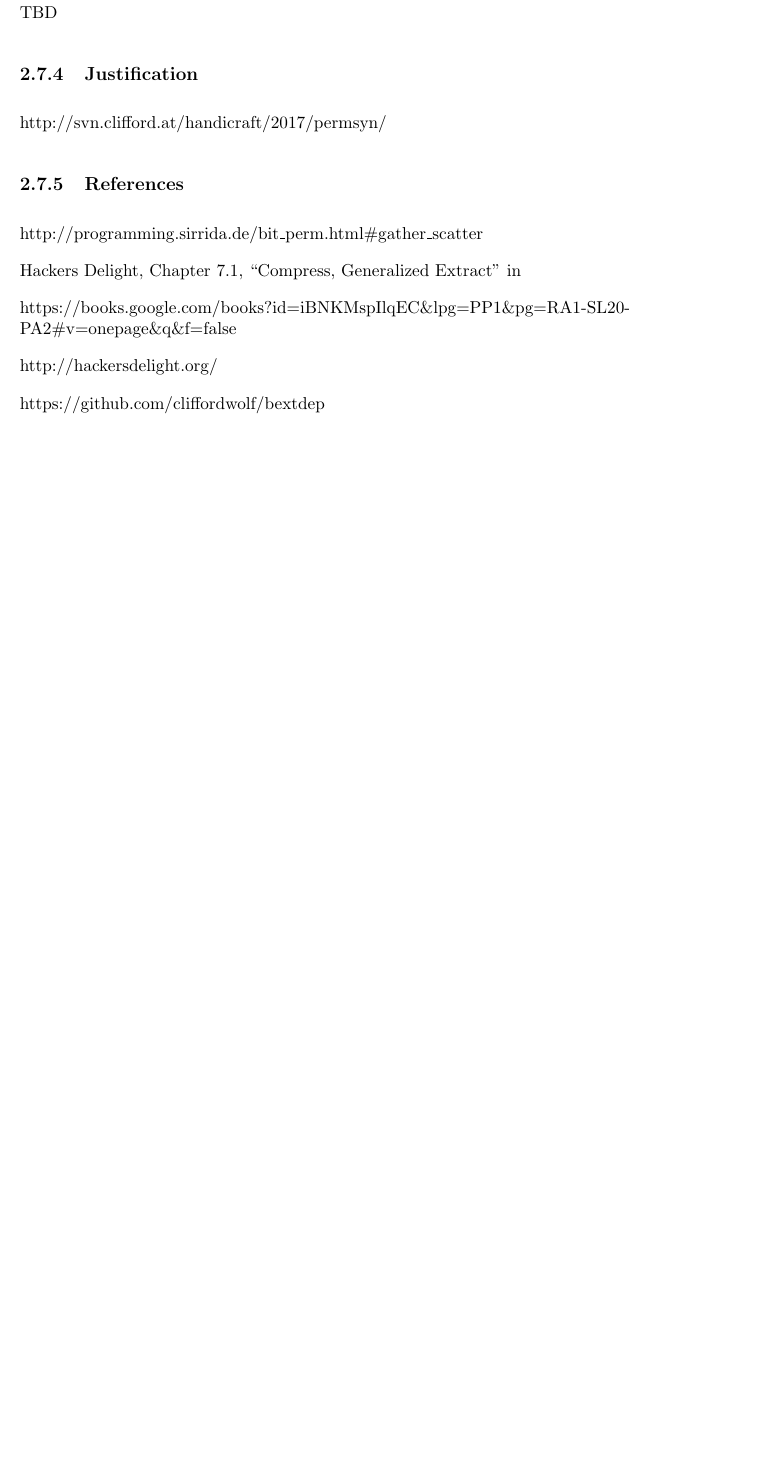
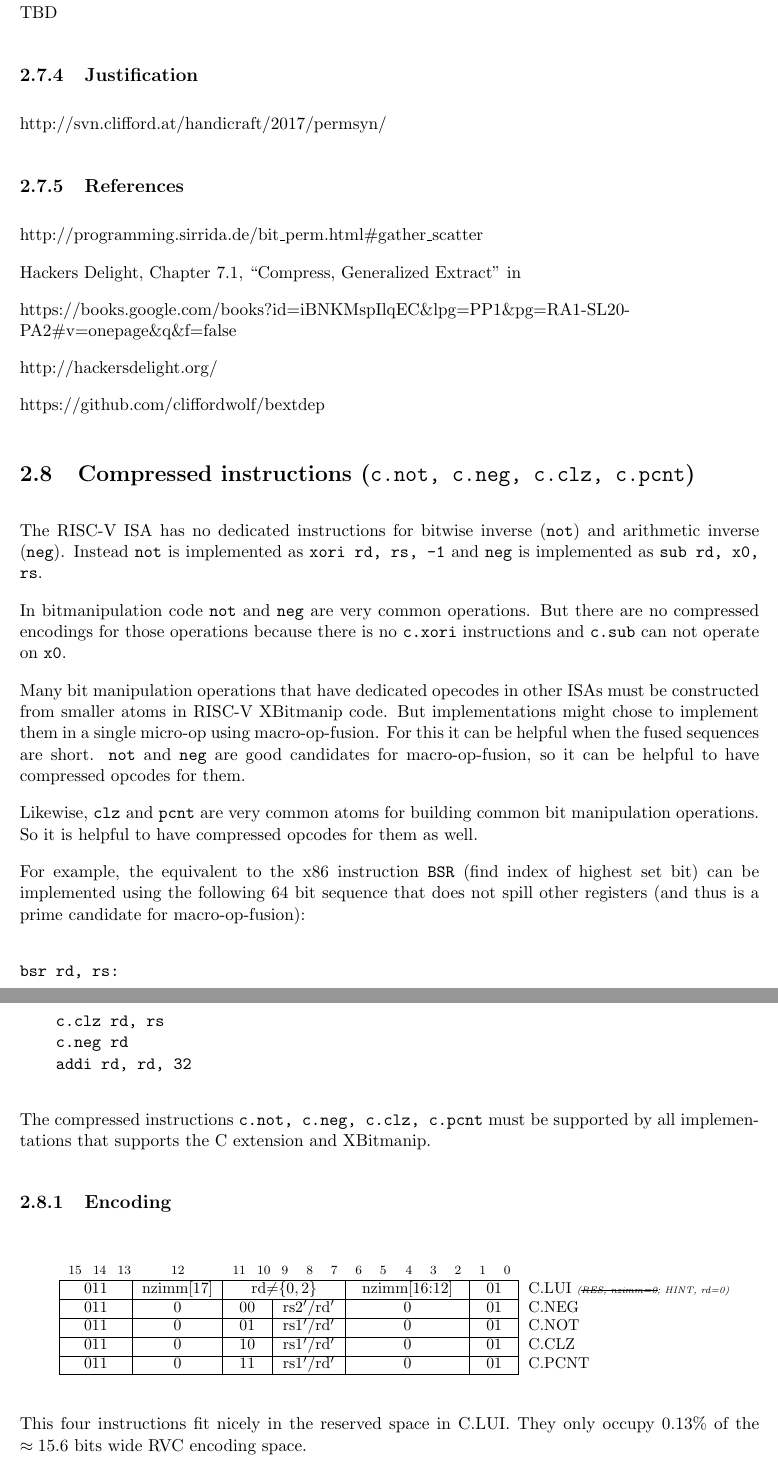
Before and after one commit to riscv/riscv-bitmanip, a LaTeX book (xbitmanip.tex, which reads bext.tex, bextcompr.tex): part of page 25 of 27 before the commit and two parts of pages 25 and 26 of 27 after it, the two joined at a grey line, cut so that both start at the same text, the shorter picture padded with empty space. Compiled offline with pdfLaTeX.

Commit message:
Add compressed instructions
Signed-off-by: Clifford Wolf <clifford@clifford.at>

```diff
--- a/bext.tex
+++ b/bext.tex
@@ -628,3 +628,48 @@ https://books.google.com/books?id=iBNKMspIlqEC\&lpg=PP1\&pg=RA1-SL20-PA2\#v=onep
 http://hackersdelight.org/
 
 https://github.com/cliffordwolf/bextdep
+
+%%%%%%%%%%%%%%%%%%%%%%%%%%%%%%%%%%%%%%%%%%%%%%%%%%%%%%%%%%%%%%%%%%%%%%%%%%%%%%%%%%%%%%%%%%%
+
+\section{Compressed instructions (\texttt{c.not,\ c.neg,\ c.clz,\ c.pcnt})}
+
+The RISC-V ISA has no dedicated instructions for bitwise inverse (\texttt{not})
+and arithmetic inverse (\texttt{neg}). Instead \texttt{not} is implemented as
+\texttt{xori\ rd,\ rs,\ -1} and \texttt{neg} is implemented as
+\texttt{sub\ rd,\ x0,\ rs}.
+
+In bitmanipulation code \texttt{not} and \texttt{neg} are very common operations. But
+there are no compressed encodings for those operations because there is no \texttt{c.xori}
+instructions and \texttt{c.sub} can not operate on \texttt{x0}.
+
+Many bit manipulation operations that have dedicated opecodes in other ISAs
+must be constructed from smaller atoms in RISC-V XBitmanip code. But
+implementations might chose to implement them in a single micro-op using
+macro-op-fusion. For this it can be helpful when the fused sequences are short.
+\texttt{not} and \texttt{neg} are good candidates for macro-op-fusion, so
+it can be helpful to have compressed opcodes for them.
+
+Likewise, \texttt{clz} and \texttt{pcnt} are very common atoms for building
+common bit manipulation operations. So it is helpful to have compressed opcodes
+for them as well.
+
+For example, the equivalent to the x86 instruction \texttt{BSR} (find index of
+highest set bit) can be implemented using the following 64 bit sequence that does not
+spill other registers (and thus is a prime candidate for macro-op-fusion):
+
+\begin{verbatim}
+bsr rd, rs:
+    c.clz rd, rs
+    c.neg rd
+    addi rd, rd, 32
+\end{verbatim}
+
+The compressed instructions \texttt{c.not,\ c.neg,\ c.clz,\ c.pcnt} must be supported by
+all implementations that supports the C extension and XBitmanip.
+
+\subsection{Encoding}
+
+\input{bextcompr}
+
+This four instructions fit nicely in the reserved space in C.LUI. They only occupy $0.13\%$
+of the $\approx15.6$ bits wide RVC encoding space.
--- /dev/null
+++ b/bextcompr.tex
@@ -0,0 +1,73 @@
+\begin{table}[h]
+\begin{small}
+\begin{center}
+\begin{tabular}{p{0in}p{0.05in}p{0.05in}p{0.05in}p{0.05in}p{0.05in}p{0.05in}p{0.05in}p{0.05in}p{0.05in}p{0.05in}p{0.05in}p{0.05in}p{0.05in}p{0.05in}p{0.05in}p{0.05in}l}
+& & & & & & & & & & \\
+                      &
+\instbit{15} &
+\instbit{14} &
+\instbit{13} &
+\multicolumn{1}{c}{\instbit{12}} &
+\instbit{11} &
+\instbit{10} &
+\instbit{9} &
+\instbit{8} &
+\instbit{7} &
+\instbit{6} &
+\multicolumn{1}{c}{\instbit{5}} &
+\instbit{4} &
+\instbit{3} &
+\instbit{2} &
+\instbit{1} &
+\instbit{0} \\
+\cline{2-17}
+
+&
+\multicolumn{3}{|c|}{011} &
+\multicolumn{1}{c|}{nzimm[17]} &
+\multicolumn{5}{c|}{rd$\neq$$\{0,2\}$} &
+\multicolumn{5}{c|}{nzimm[16:12]} &
+\multicolumn{2}{c|}{01} & C.LUI {\em \tiny (\sout{RES, nzimm=0}; HINT, rd=0)} \\
+\cline{2-17}
+
+&
+\multicolumn{3}{|c|}{011} &
+\multicolumn{1}{c|}{0} &
+\multicolumn{2}{c|}{00} &
+\multicolumn{3}{c|}{rs2$'$/rd$'$} &
+\multicolumn{5}{c|}{0} &
+\multicolumn{2}{c|}{01} & C.NEG \\
+\cline{2-17}
+
+&
+\multicolumn{3}{|c|}{011} &
+\multicolumn{1}{c|}{0} &
+\multicolumn{2}{c|}{01} &
+\multicolumn{3}{c|}{rs1$'$/rd$'$} &
+\multicolumn{5}{c|}{0} &
+\multicolumn{2}{c|}{01} & C.NOT \\
+\cline{2-17}
+
+&
+\multicolumn{3}{|c|}{011} &
+\multicolumn{1}{c|}{0} &
+\multicolumn{2}{c|}{10} &
+\multicolumn{3}{c|}{rs1$'$/rd$'$} &
+\multicolumn{5}{c|}{0} &
+\multicolumn{2}{c|}{01} & C.CLZ \\
+\cline{2-17}
+
+&
+\multicolumn{3}{|c|}{011} &
+\multicolumn{1}{c|}{0} &
+\multicolumn{2}{c|}{11} &
+\multicolumn{3}{c|}{rs1$'$/rd$'$} &
+\multicolumn{5}{c|}{0} &
+\multicolumn{2}{c|}{01} & C.PCNT \\
+\cline{2-17}
+
+
+\end{tabular}
+\end{center}
+\end{small}
+\end{table}
--- a/xbitmanip.tex
+++ b/xbitmanip.tex
@@ -2,6 +2,7 @@
 
 \input{preamble}
 \usepackage{longtable,booktabs}
+\usepackage[normalem]{ulem}
 
 \newcommand{\specrev}{0.34-draft}
 
```
Also changed, not shown: bext.tex (6 more changed lines).
